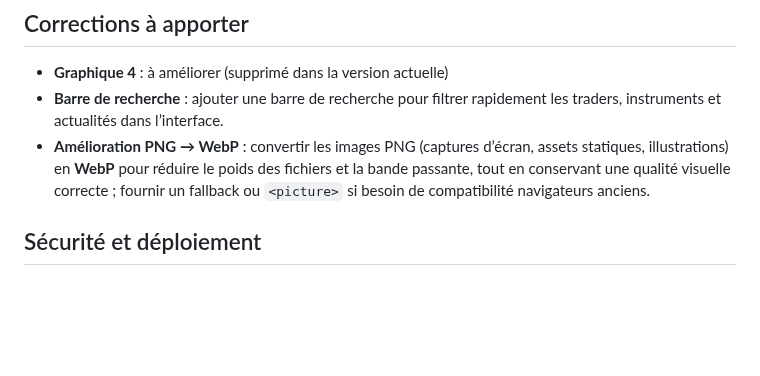
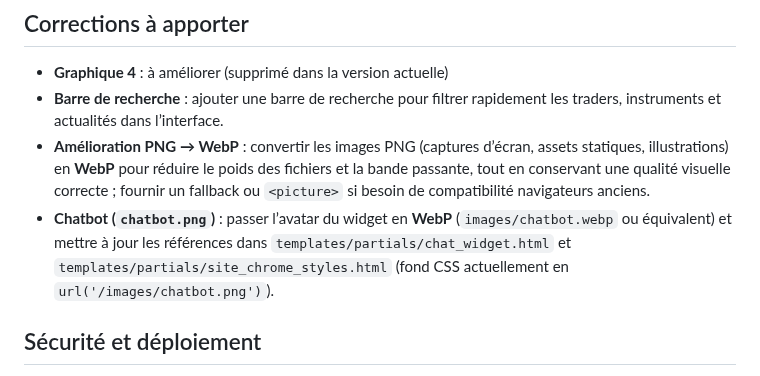
Before and after one commit to RomainR99/etoro_interface, a Markdown page: README.md, the part around the change. Rendered like a GitHub page; blank space fills up the shorter version.

Commit message:
docs(readme): amélioration — passer chatbot.png en WebP

```diff
--- a/README.md
+++ b/README.md
@@ -231,6 +231,7 @@ sqlite3 data/contact_messages.sqlite "SELECT id, first_name, last_name, email, s
 - **Graphique 4** : à améliorer (supprimé dans la version actuelle)
 - **Barre de recherche** : ajouter une barre de recherche pour filtrer rapidement les traders, instruments et actualités dans l’interface.
 - **Amélioration PNG → WebP** : convertir les images PNG (captures d’écran, assets statiques, illustrations) en **WebP** pour réduire le poids des fichiers et la bande passante, tout en conservant une qualité visuelle correcte ; fournir un fallback ou `<picture>` si besoin de compatibilité navigateurs anciens.
+- **Chatbot (`chatbot.png`)** : passer l’avatar du widget en **WebP** (`images/chatbot.webp` ou équivalent) et mettre à jour les références dans `templates/partials/chat_widget.html` et `templates/partials/site_chrome_styles.html` (fond CSS actuellement en `url('/images/chatbot.png')`).
 
 ## Sécurité et déploiement
 
```
